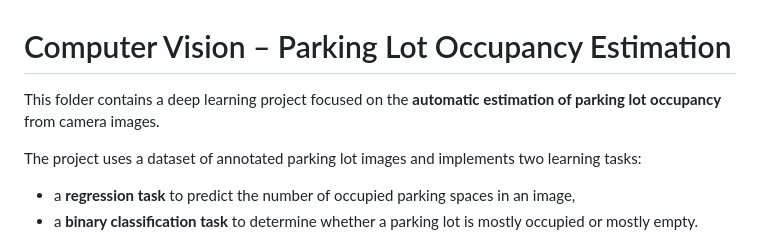
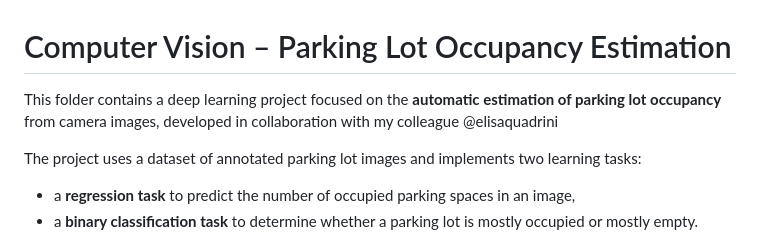
Before and after one commit to albertoedoardofaoro/University-projects, a Markdown page: DEEP LEARNING FOR AI/README.md, the part around the change. Drawn GitHub-style.

Commit message:
Update README with collaborator details
Added collaborator information to project description.

```diff
--- a/DEEP LEARNING FOR AI/README.md
+++ b/DEEP LEARNING FOR AI/README.md
@@ -1,6 +1,6 @@
 # Computer Vision – Parking Lot Occupancy Estimation
 
-This folder contains a deep learning project focused on the **automatic estimation of parking lot occupancy** from camera images.
+This folder contains a deep learning project focused on the **automatic estimation of parking lot occupancy** from camera images, developed in collaboration with my colleague @elisaquadrini
 
 The project uses a dataset of annotated parking lot images and implements two learning tasks:
 - a **regression task** to predict the number of occupied parking spaces in an image,
```
